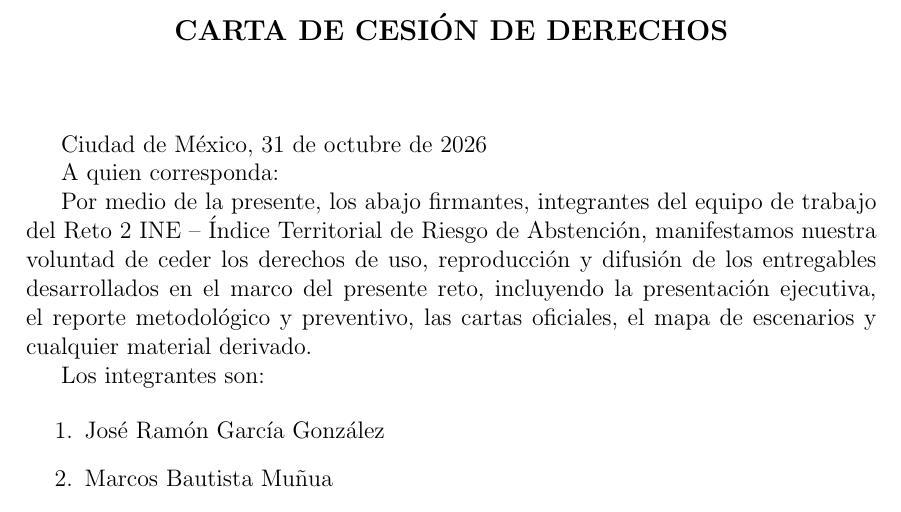
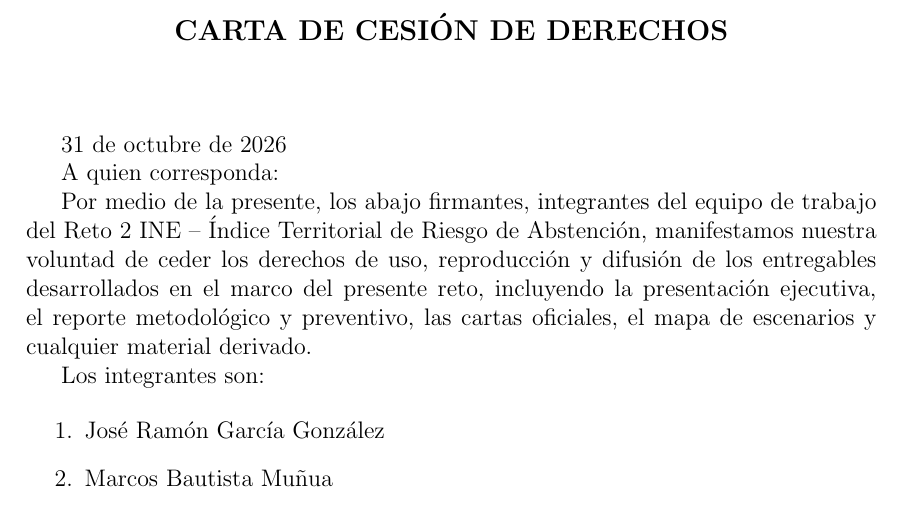
Before and after one commit to Marcos0526/Reto2_INE, a LaTeX document (entregables_ine/cartas/carta_cesion_derechos.tex): part of the page, cut so that both start at the same text. Compiled offline with pdfLaTeX.

Commit message:
Elimina 'Ciudad de México' de las cartas oficiales

```diff
--- a/entregables_ine/cartas/carta_cesion_derechos.tex
+++ b/entregables_ine/cartas/carta_cesion_derechos.tex
@@ -12,7 +12,7 @@
 
 \vspace{1cm}
 
-Ciudad de México, 31 de octubre de 2026
+31 de octubre de 2026
 
 A quien corresponda:
 
```
Also changed, not shown: entregables_ine/cartas/carta_declaratoria_verdad.tex (+1 -1 lines), entregables_ine/cartas/carta_cesion_derechos.pdf, entregables_ine/cartas/carta_declaratoria_verdad.pdf.
